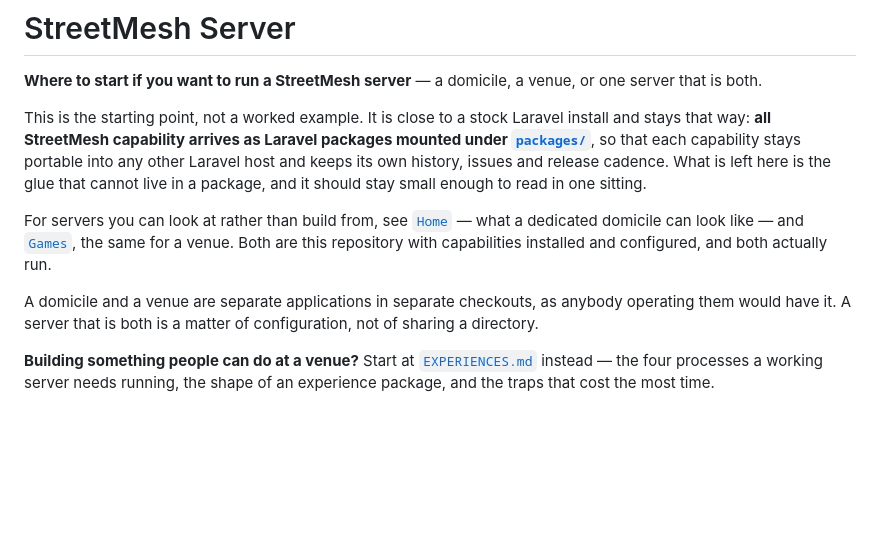
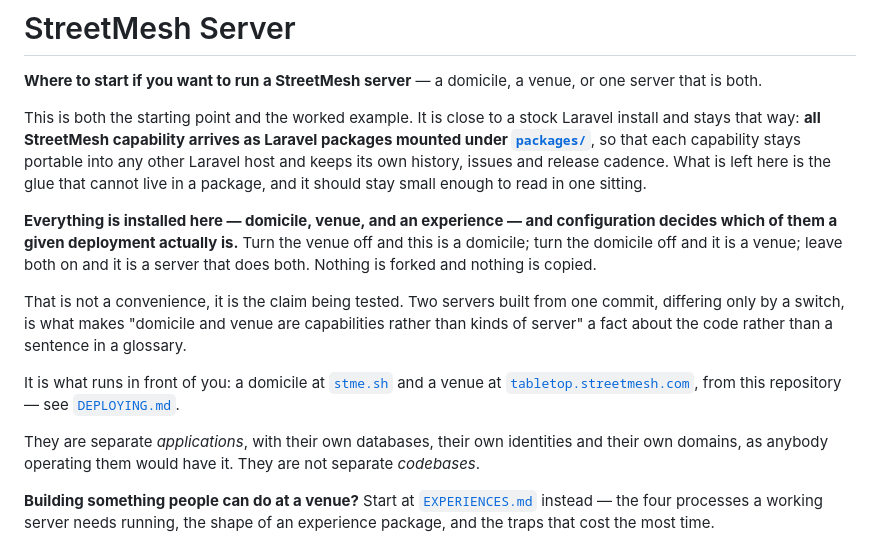
Before and after one commit to StreetMesh/Server, a Markdown page: README.md, the part around the change. Rendered like a GitHub page; blank space fills up the shorter version.

Commit message:
Say what this repository actually is
It described itself as "the starting point, not a worked example" and pointed at
two others — `Home` and `Games` — as the servers that actually run. Neither was
ever built, and neither needs to be: everything is installed here, and
configuration decides which kind of server a deployment is.

That is the claim being tested rather than a convenience. Two servers built from
one commit, differing only by a switch, is what makes "domicile and venue are
capabilities rather than kinds of server" a fact about the code instead of a
sentence in a glossary — and it is what is running: a domicile at stme.sh and a
venue at tabletop.streetmesh.com.

Separate applications, with their own databases, identities and domains.
Not separate codebases.

Co-Authored-By: Claude Opus 5 (1M context) <noreply@anthropic.com>

```diff
--- a/README.md
+++ b/README.md
@@ -3,22 +3,32 @@
 **Where to start if you want to run a StreetMesh server** — a domicile, a venue,
 or one server that is both.
 
-This is the starting point, not a worked example. It is close to a stock Laravel
-install and stays that way: **all StreetMesh capability arrives as Laravel
-packages mounted under [`packages/`](packages/)**, so that each capability stays
-portable into any other Laravel host and keeps its own history, issues and
-release cadence. What is left here is the glue that cannot live in a package,
-and it should stay small enough to read in one sitting.
+This is both the starting point and the worked example. It is close to a stock
+Laravel install and stays that way: **all StreetMesh capability arrives as
+Laravel packages mounted under [`packages/`](packages/)**, so that each
+capability stays portable into any other Laravel host and keeps its own history,
+issues and release cadence. What is left here is the glue that cannot live in a
+package, and it should stay small enough to read in one sitting.
 
-For servers you can look at rather than build from, see
-[`Home`](https://github.com/StreetMesh/Home) — what a dedicated domicile can
-look like — and [`Games`](https://github.com/StreetMesh/Games), the same for a
-venue. Both are this repository with capabilities installed and configured, and
-both actually run.
+**Everything is installed here — domicile, venue, and an experience — and
+configuration decides which of them a given deployment actually is.** Turn the
+venue off and this is a domicile; turn the domicile off and it is a venue; leave
+both on and it is a server that does both. Nothing is forked and nothing is
+copied.
 
-A domicile and a venue are separate applications in separate checkouts, as
-anybody operating them would have it. A server that is both is a matter of
-configuration, not of sharing a directory.
+That is not a convenience, it is the claim being tested. Two servers built from
+one commit, differing only by a switch, is what makes "domicile and venue are
+capabilities rather than kinds of server" a fact about the code rather than a
+sentence in a glossary.
+
+It is what runs in front of you: a domicile at [`stme.sh`](https://stme.sh) and
+a venue at
+[`tabletop.streetmesh.com`](https://tabletop.streetmesh.com), from this
+repository — see [`DEPLOYING.md`](DEPLOYING.md).
+
+They are separate *applications*, with their own databases, their own identities
+and their own domains, as anybody operating them would have it. They are not
+separate *codebases*.
 
 **Building something people can do at a venue?** Start at
 [`EXPERIENCES.md`](EXPERIENCES.md) instead — the four processes a working server
```
